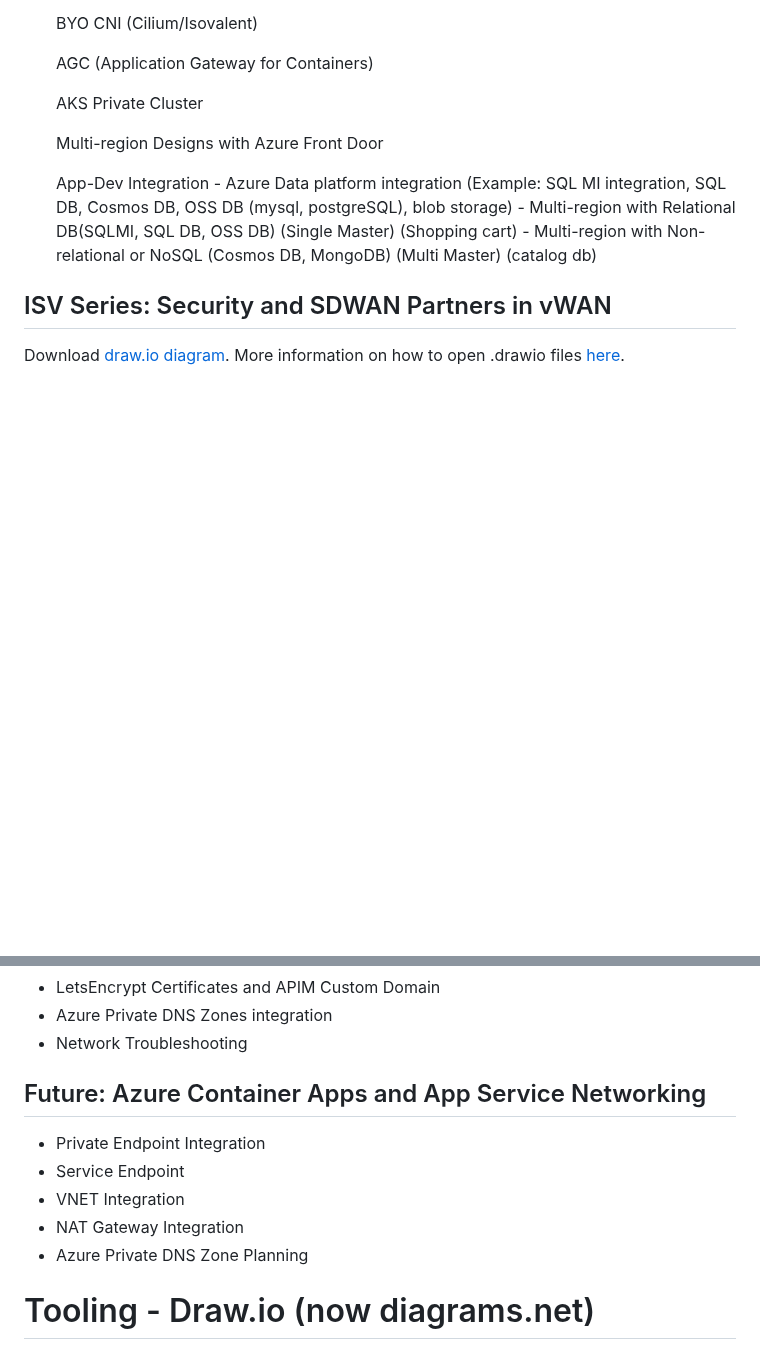
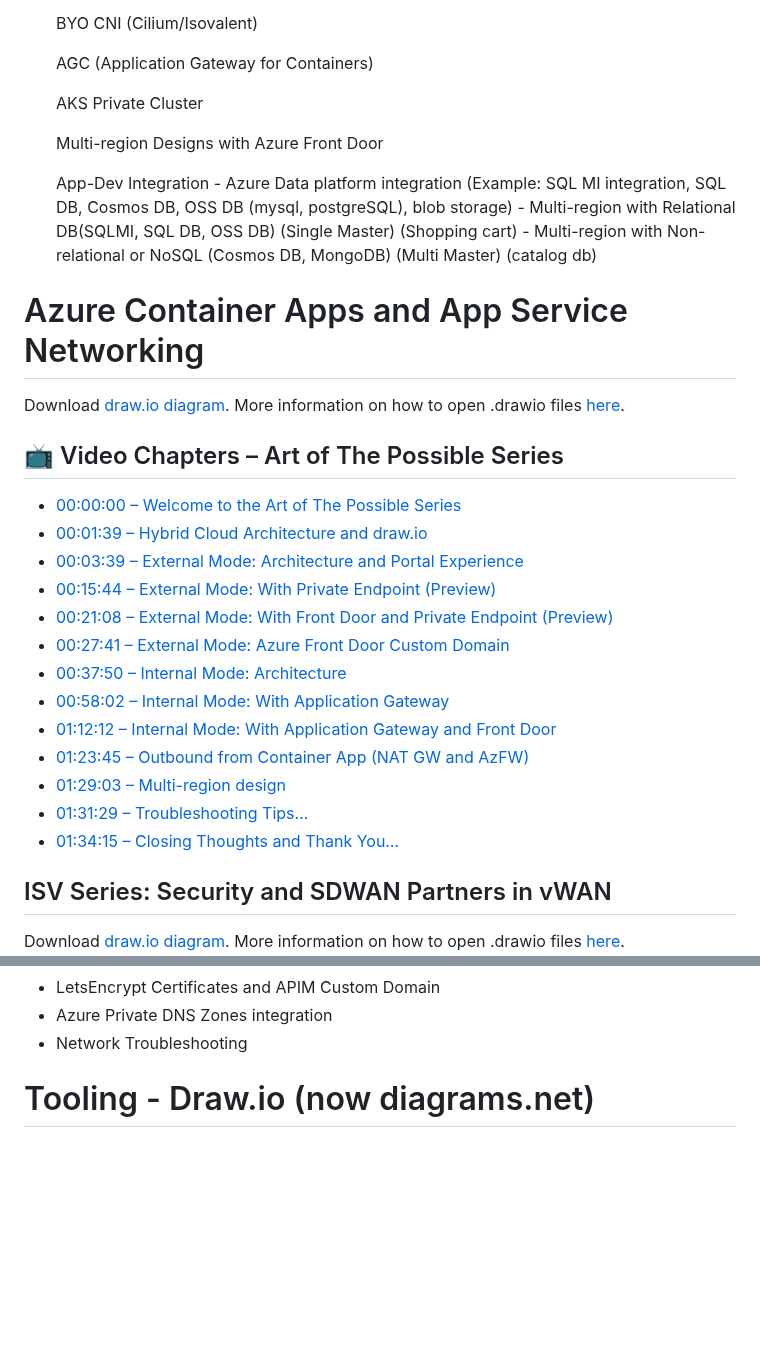
Before and after one commit to nehalineogi/azure-networking, a Markdown page: README.md, 2 parts joined by grey strips. Rendered like a GitHub page; blank space fills up the shorter version.

Commit message:
Update README with new content and structure

```diff
--- a/README.md
+++ b/README.md
@@ -259,6 +259,24 @@ This design includes the following layers
             - Multi-region with Non-relational or NoSQL (Cosmos DB, MongoDB) (Multi Master) (catalog db)
 
 
+# Azure Container Apps and App Service Networking
+Download [draw.io diagram](diagrams/aks.drawio). More information on how to open .drawio files [here](#installation).
+## 📺 Video Chapters – Art of The Possible Series
+
+- [00:00:00 – Welcome to the Art of The Possible Series](https://youtu.be/2d9wqFisv6A?t=0)
+- [00:01:39 – Hybrid Cloud Architecture and draw.io](https://youtu.be/2d9wqFisv6A?t=99)
+- [00:03:39 – External Mode: Architecture and Portal Experience](https://youtu.be/2d9wqFisv6A?t=219)
+- [00:15:44 – External Mode: With Private Endpoint (Preview)](https://youtu.be/2d9wqFisv6A?t=944)
+- [00:21:08 – External Mode: With Front Door and Private Endpoint (Preview)](https://youtu.be/2d9wqFisv6A?t=1268)
+- [00:27:41 – External Mode: Azure Front Door Custom Domain](https://youtu.be/2d9wqFisv6A?t=1661)
+- [00:37:50 – Internal Mode: Architecture](https://youtu.be/2d9wqFisv6A?t=2270)
+- [00:58:02 – Internal Mode: With Application Gateway](https://youtu.be/2d9wqFisv6A?t=3482)
+- [01:12:12 – Internal Mode: With Application Gateway and Front Door](https://youtu.be/2d9wqFisv6A?t=4332)
+- [01:23:45 – Outbound from Container App (NAT GW and AzFW)](https://youtu.be/2d9wqFisv6A?t=5025)
+- [01:29:03 – Multi-region design](https://youtu.be/2d9wqFisv6A?t=5343)
+- [01:31:29 – Troubleshooting Tips…](https://youtu.be/2d9wqFisv6A?t=5489)
+- [01:34:15 – Closing Thoughts and Thank You…](https://youtu.be/2d9wqFisv6A?t=5655)
+
 ## ISV Series: Security and SDWAN Partners in vWAN
 Download [draw.io diagram](diagrams/vwan.drawio). More information on how to open .drawio files [here](#installation).
 ![isv-series](design-gifs/isv-1.png)
@@ -329,13 +347,7 @@ More information on how to open `.drawio` files can be found [here](#installatio
 - Azure Private DNS Zones integration
 - Network Troubleshooting
 
-## Future: Azure Container Apps and App Service Networking
 
-- Private Endpoint Integration
-- Service Endpoint
-- VNET Integration
-- NAT Gateway Integration
-- Azure Private DNS Zone Planning
 
 
 # Tooling - Draw.io (now diagrams.net)
```
